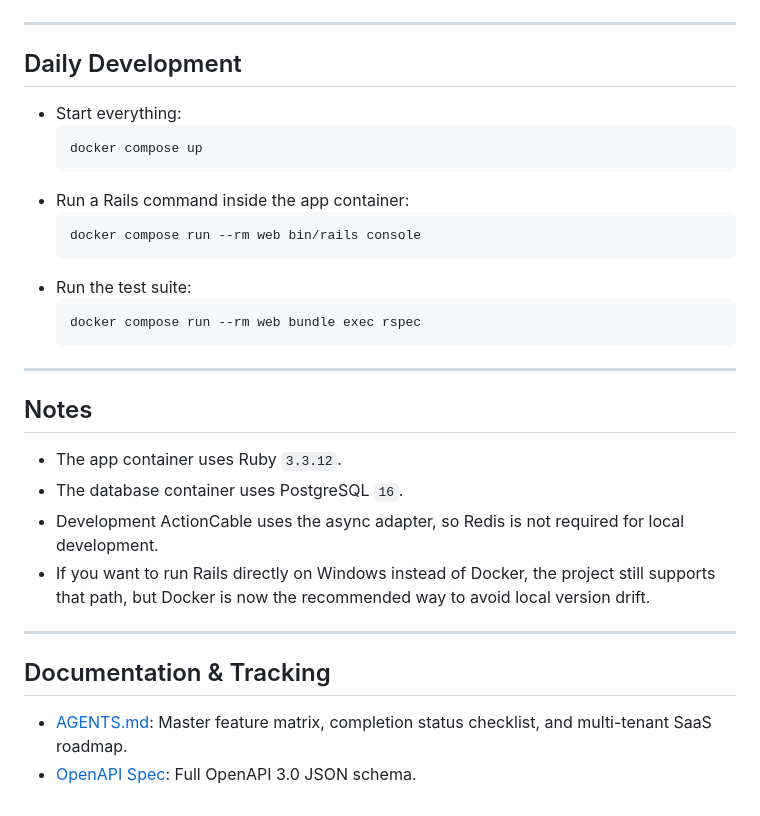
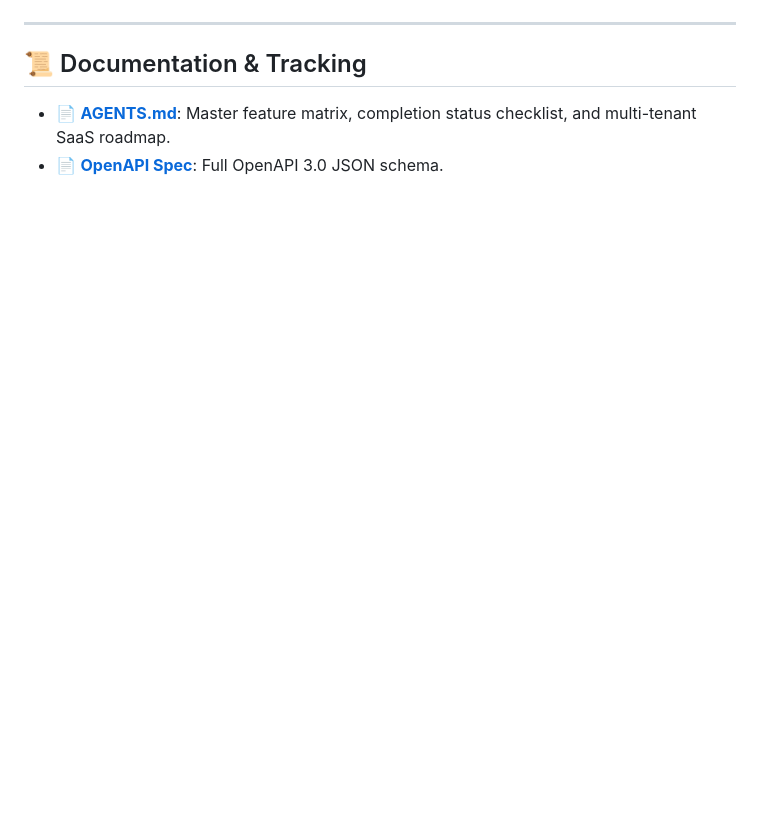
Before and after one commit to sudo-hassan-zahid/crewly, a Markdown page: README.md, the part around one of its changes. Drawn GitHub-style; blank space fills up the shorter version.

````diff
--- a/README.md
+++ b/README.md
@@ -79,33 +70,7 @@ Open [http://localhost:3000](http://localhost:3000) in your browser.
 
 ---
 
-## Daily Development
+## 📜 Documentation & Tracking
 
-- Start everything:
-  ```powershell
-  docker compose up
-  ```
-- Run a Rails command inside the app container:
-  ```powershell
-  docker compose run --rm web bin/rails console
-  ```
-- Run the test suite:
-  ```powershell
-  docker compose run --rm web bundle exec rspec
-  ```
-
----
-
-## Notes
-
-- The app container uses Ruby `3.3.12`.
-- The database container uses PostgreSQL `16`.
-- Development ActionCable uses the async adapter, so Redis is not required for local development.
-- If you want to run Rails directly on Windows instead of Docker, the project still supports that path, but Docker is now the recommended way to avoid local version drift.
-
----
-
-## Documentation & Tracking
-
-- [AGENTS.md](/F:/crewly/AGENTS.md): Master feature matrix, completion status checklist, and multi-tenant SaaS roadmap.
-- [OpenAPI Spec](/F:/crewly/public/swagger.json): Full OpenAPI 3.0 JSON schema.
+- 📄 **[AGENTS.md](file:///j:/hrms-ror/AGENTS.md)**: Master feature matrix, completion status checklist, and multi-tenant SaaS roadmap.
+- 📄 **[OpenAPI Spec](file:///j:/hrms-ror/public/swagger.json)**: Full OpenAPI 3.0 JSON schema.
````
Also changed, not shown: other parts of README.md (+45 -54 lines).
